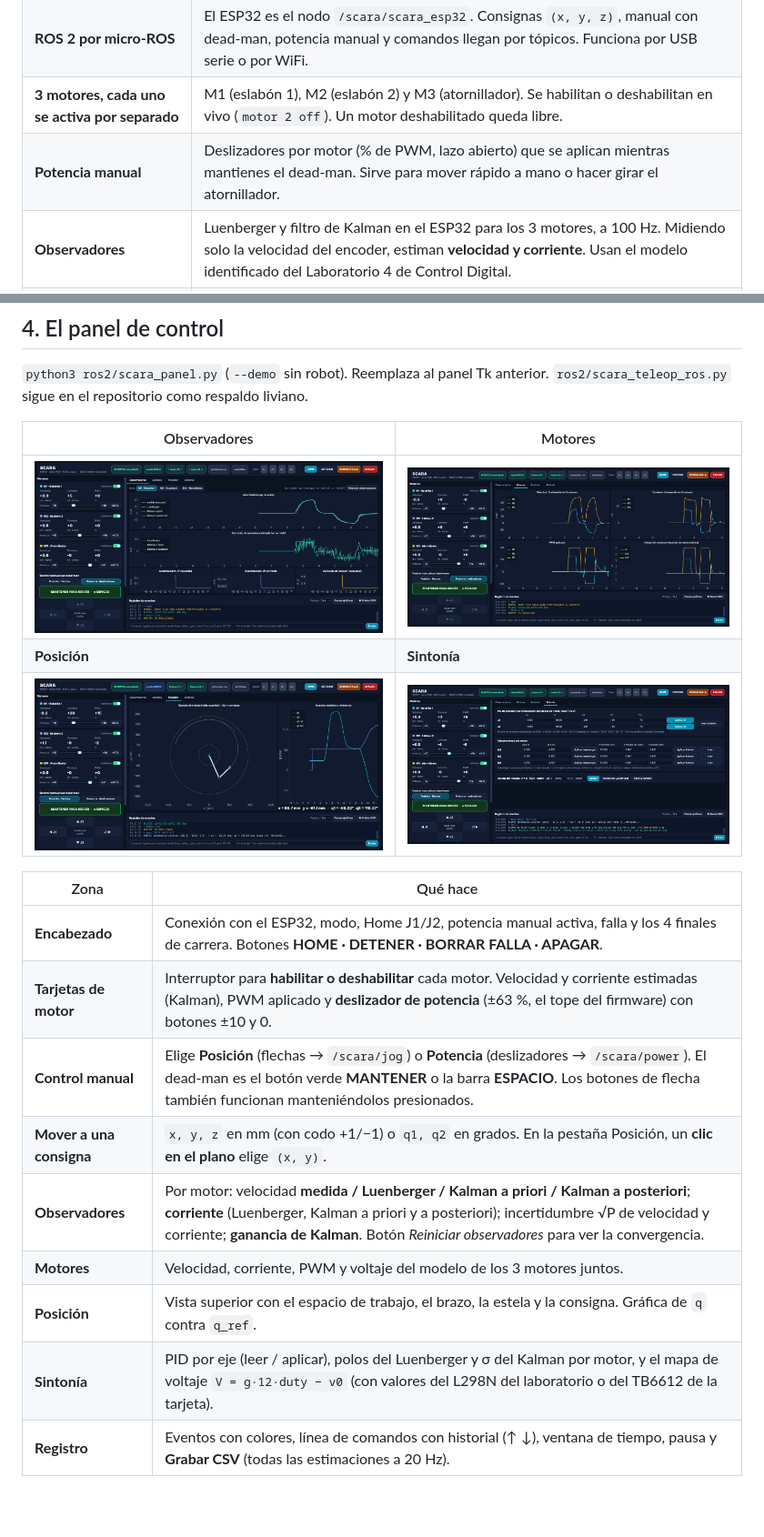
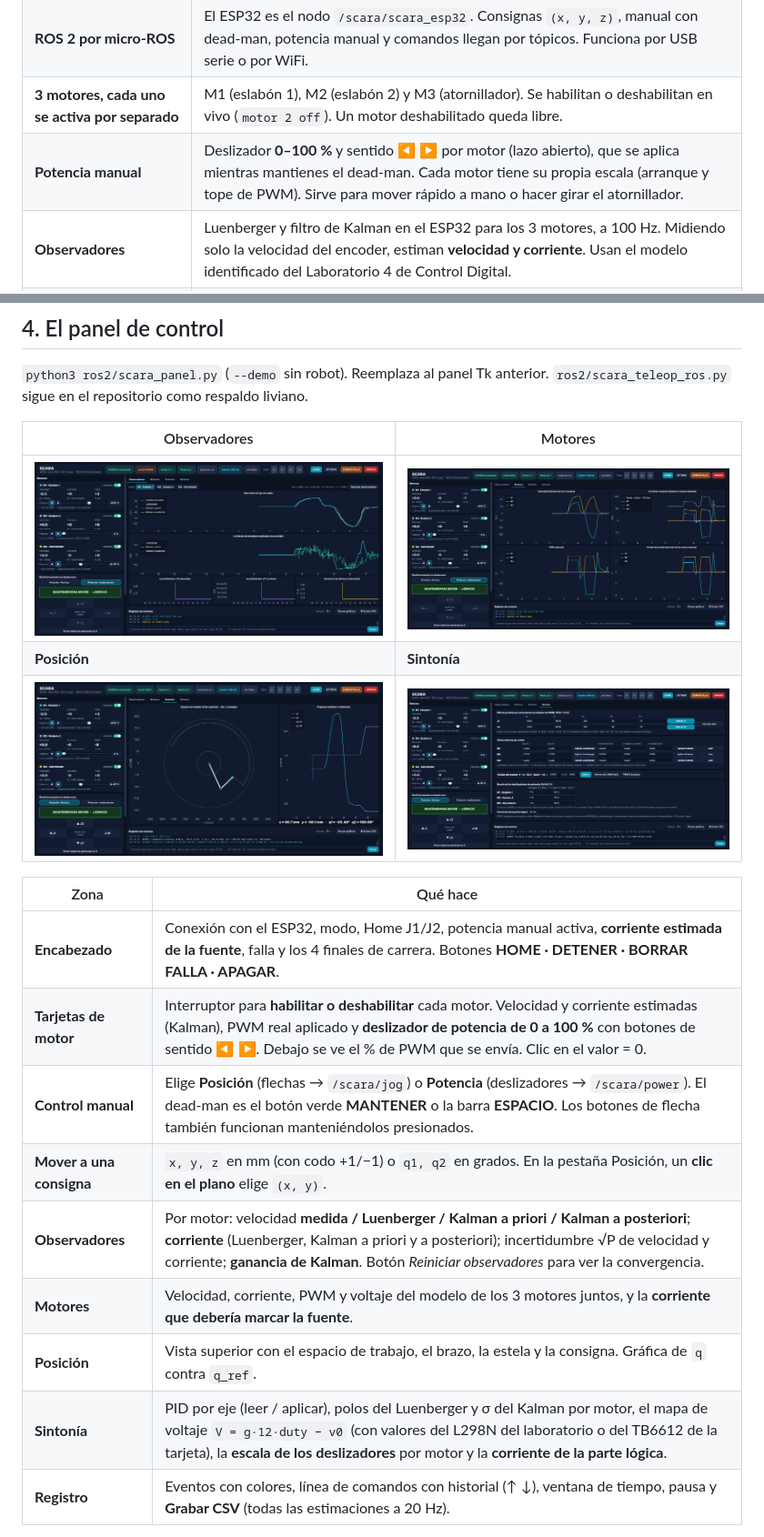
Before and after one commit to juandavidbc1-collab/SCARA_PROCCES, a Markdown page: README.md, 2 parts joined by grey strips. Shown: that part at 91% size. Drawn GitHub-style; pictures changed too: docs/img/panel_motores.png, docs/img/panel_observadores.png, docs/img/panel_posicion.png; blank space fills up the shorter version.

```diff
--- a/README.md
+++ b/README.md
@@ -48,7 +48,7 @@ Juan David Botero Cubides · Ingeniería Mecatrónica · Universidad EIA
 | **Control en el ESP32** | Lazo de **1 kHz** en C: PID + prealimentación + compensación de fricción, perfil trapezoidal sincronizado, cinemática inversa, Home con finales de carrera y supervisión de fallas. |
 | **ROS 2 por micro-ROS** | El ESP32 es el nodo `/scara/scara_esp32`. Consignas `(x, y, z)`, manual con dead-man, potencia manual y comandos llegan por tópicos. Funciona por USB serie o por WiFi. |
 | **3 motores, cada uno se activa por separado** | M1 (eslabón 1), M2 (eslabón 2) y M3 (atornillador). Se habilitan o deshabilitan en vivo (`motor 2 off`). Un motor deshabilitado queda libre. |
-| **Potencia manual** | Deslizadores por motor (% de PWM, lazo abierto) que se aplican mientras mantienes el dead-man. Sirve para mover rápido a mano o hacer girar el atornillador. |
+| **Potencia manual** | Deslizador **0–100 %** y sentido ◀ ▶ por motor (lazo abierto), que se aplica mientras mantienes el dead-man. Cada motor tiene su propia escala (arranque y tope de PWM). Sirve para mover rápido a mano o hacer girar el atornillador. |
 | **Observadores** | Luenberger y filtro de Kalman en el ESP32 para los 3 motores, a 100 Hz. Midiendo solo la velocidad del encoder, estiman **velocidad y corriente**. Usan el modelo identificado del Laboratorio 4 de Control Digital. |
 | **Panel gráfico** | PyQt5 + pyqtgraph, con tema oscuro. Muestra las gráficas de los observadores, la comparación de los 3 motores, la vista XY del brazo y la sintonía en vivo. Tiene registro de eventos y grabación a CSV. Incluye un **modo demo** sin robot. |
 
@@ -122,14 +122,14 @@ Orden obligatorio en el robot: **Home** primero. Sin Home se rechazan `goto` y `
 
 | Zona | Qué hace |
 |---|---|
-| **Encabezado** | Conexión con el ESP32, modo, Home J1/J2, potencia manual activa, falla y los 4 finales de carrera. Botones **HOME · DETENER · BORRAR FALLA · APAGAR**. |
-| **Tarjetas de motor** | Interruptor para **habilitar o deshabilitar** cada motor. Velocidad y corriente estimadas (Kalman), PWM aplicado y **deslizador de potencia** (±63 %, el tope del firmware) con botones ±10 y 0. |
+| **Encabezado** | Conexión con el ESP32, modo, Home J1/J2, potencia manual activa, **corriente estimada de la fuente**, falla y los 4 finales de carrera. Botones **HOME · DETENER · BORRAR FALLA · APAGAR**. |
+| **Tarjetas de motor** | Interruptor para **habilitar o deshabilitar** cada motor. Velocidad y corriente estimadas (Kalman), PWM real aplicado y **deslizador de potencia de 0 a 100 %** con botones de sentido ◀ ▶. Debajo se ve el % de PWM que se envía. Clic en el valor = 0. |
 | **Control manual** | Elige **Posición** (flechas → `/scara/jog`) o **Potencia** (deslizadores → `/scara/power`). El dead-man es el botón verde **MANTENER** o la barra **ESPACIO**. Los botones de flecha también funcionan manteniéndolos presionados. |
 | **Mover a una consigna** | `x, y, z` en mm (con codo +1/−1) o `q1, q2` en grados. En la pestaña Posición, un **clic en el plano** elige `(x, y)`. |
 | **Observadores** | Por motor: velocidad **medida / Luenberger / Kalman a priori / Kalman a posteriori**; **corriente** (Luenberger, Kalman a priori y a posteriori); incertidumbre √P de velocidad y corriente; **ganancia de Kalman**. Botón *Reiniciar observadores* para ver la convergencia. |
-| **Motores** | Velocidad, corriente, PWM y voltaje del modelo de los 3 motores juntos. |
+| **Motores** | Velocidad, corriente, PWM y voltaje del modelo de los 3 motores juntos, y la **corriente que debería marcar la fuente**. |
 | **Posición** | Vista superior con el espacio de trabajo, el brazo, la estela y la consigna. Gráfica de `q` contra `q_ref`. |
-| **Sintonía** | PID por eje (leer / aplicar), polos del Luenberger y σ del Kalman por motor, y el mapa de voltaje `V = g·12·duty − v0` (con valores del L298N del laboratorio o del TB6612 de la tarjeta). |
+| **Sintonía** | PID por eje (leer / aplicar), polos del Luenberger y σ del Kalman por motor, el mapa de voltaje `V = g·12·duty − v0` (con valores del L298N del laboratorio o del TB6612 de la tarjeta), la **escala de los deslizadores** por motor y la **corriente de la parte lógica**. |
 | **Registro** | Eventos con colores, línea de comandos con historial (↑ ↓), ventana de tiempo, pausa y **Grabar CSV** (todas las estimaciones a 20 Hz). |
 
 **Teclado** (con el foco fuera de los cuadros de texto):
```
Also changed, not shown: other parts of README.md (+21 -0 lines), 5 other files.
